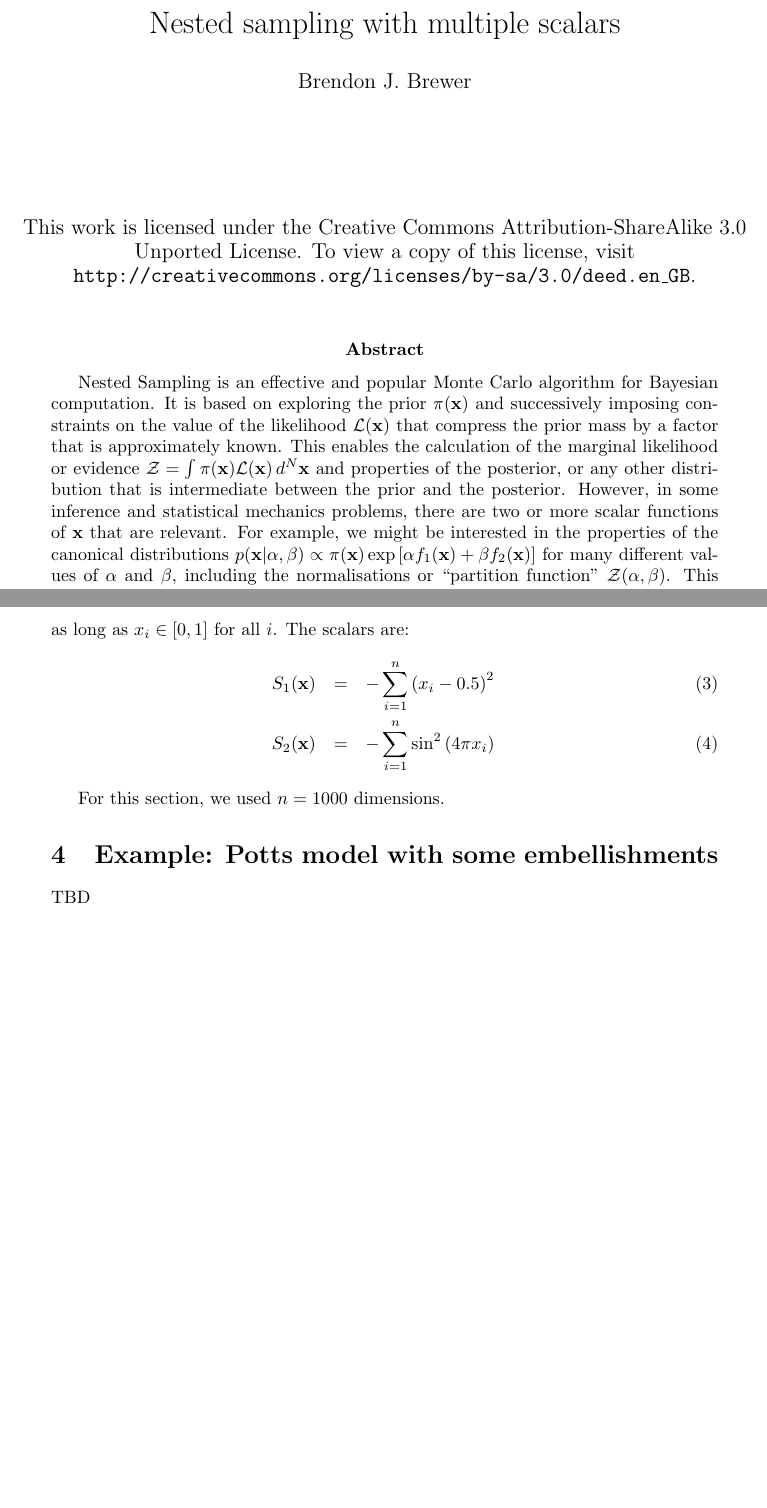
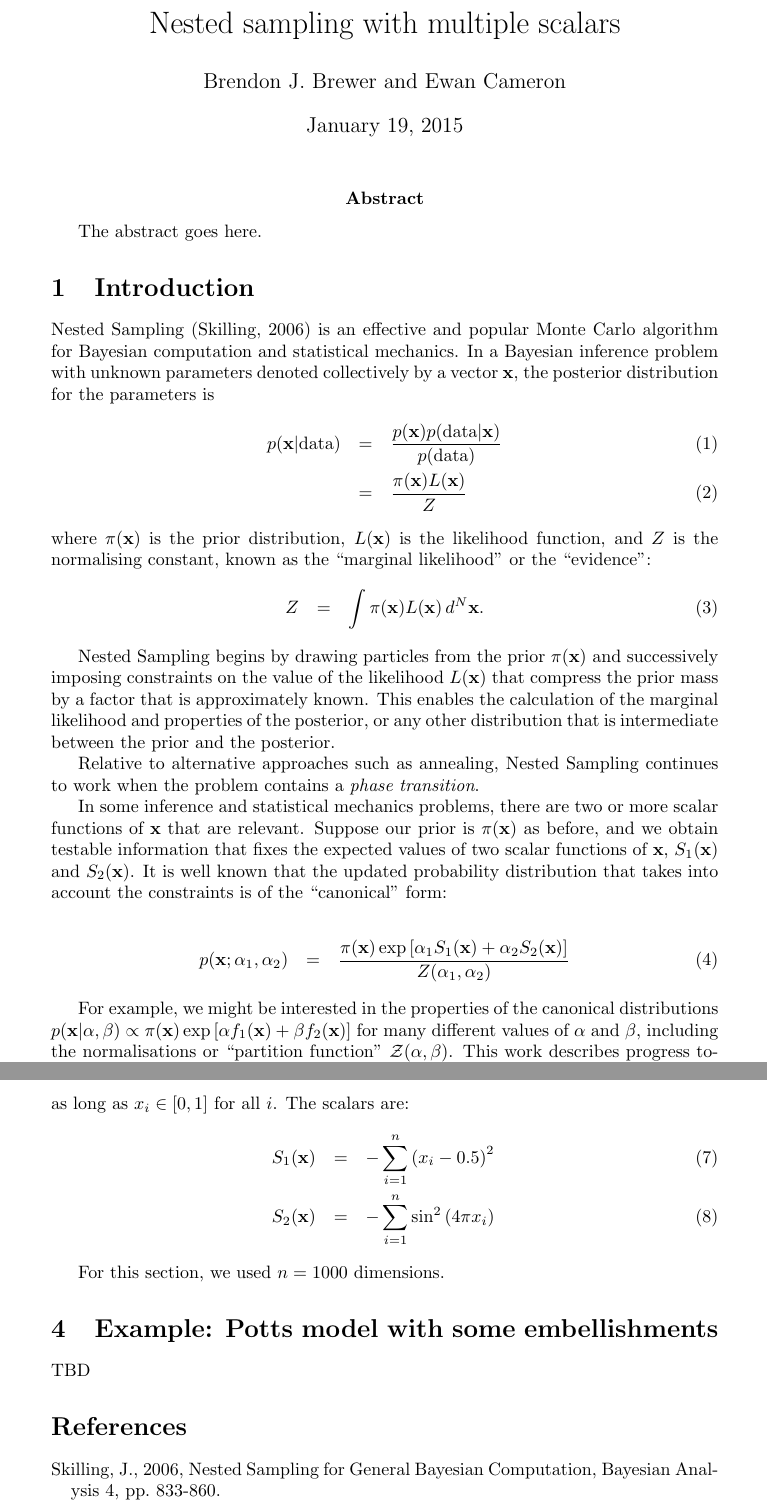
Before and after one commit to eggplantbren/TwinPeaks3, a LaTeX document (Paper/ms.tex): two parts of pages 1 and 2 of 2, joined at a grey line, cut so that both start at the same text, the shorter picture padded with empty space. Compiled offline with pdfLaTeX.

Commit message:
A bit of writing

```diff
--- a/Paper/ms.tex
+++ b/Paper/ms.tex
@@ -9,25 +11,56 @@
 \parindent=0cm
 
 \title{Nested sampling with multiple scalars}
-\author{Brendon J. Brewer}
-\date{\vspace{2cm}This work is licensed under the Creative Commons Attribution-ShareAlike 3.0 Unported License. To view a copy of this license, visit {\tt http://creativecommons.org/licenses/by-sa/3.0/deed.en\_GB}.}
-
+\author{Brendon J. Brewer and Ewan Cameron}
 
 \begin{document}
 \maketitle
 
-\abstract{Nested Sampling is an effective and popular
-Monte Carlo algorithm for Bayesian computation. It is based on exploring the
-prior $\pi(\mathbf{x})$ and successively imposing constraints on the value of
-the likelihood $\mathcal{L}(\mathbf{x})$ that compress the prior mass by a
+\abstract{The abstract goes here.}
+
+\section{Introduction}
+Nested Sampling \citep{skilling} is an effective and popular
+Monte Carlo algorithm for Bayesian computation and statistical mechanics.
+In a Bayesian inference problem with unknown parameters denoted collectively
+by a vector $\mathbf{x}$, the
+posterior distribution for the parameters is
+\begin{eqnarray}
+p(\mathbf{x} | {\rm data}) &=&
+\frac{p(\mathbf{x})p({\rm data} | \mathbf{x})}{p(\rm data)}\\
+&=& \frac{\pi(\xx)L(\xx)}{Z}
+\end{eqnarray}
+where $\pi(\xx)$ is the prior distribution, $L(\xx)$ is the likelihood
+function, and $Z$ is the normalising constant, known as the
+``marginal likelihood'' or the ``evidence'':
+\begin{eqnarray}
+Z &=& \int \pi(\xx) L(\xx) \, \dx.
+\end{eqnarray}
+
+Nested Sampling begins by drawing particles from the
+prior $\pi(\xx)$ and successively imposing constraints on the value of
+the likelihood $L(\xx)$ that compress the prior mass by a
 factor that is approximately known.
 This enables the calculation of the marginal likelihood
-or evidence
-$\mathcal{Z} = \int \pi(\mathbf{x})\mathcal{L}(\mathbf{x}) \, d^N\mathbf{x}$ and
-properties of the posterior, or any other distribution that is intermediate
-between the prior and the posterior. However, in some inference and
+and properties of the posterior, or any other distribution that is intermediate
+between the prior and the posterior.
+
+Relative to alternative approaches such as annealing, Nested Sampling continues
+to work when the problem contains a {\it phase transition}.
+
+In some inference and
 statistical mechanics problems, there are two or more scalar functions of
-$\mathbf{x}$ that are relevant. For example, we might be interested in the
+$\xx$ that are relevant. Suppose our prior is $\pi(\xx)$ as before, and
+we obtain testable information that fixes the expected values of two scalar
+functions of $\xx$, $S_1(\xx)$ and $S_2(\xx)$. It is well known that the
+updated probability distribution that takes into account the constraints is
+of the ``canonical'' form:
+
+\begin{eqnarray}
+p(\xx; \alpha_1, \alpha_2) &=& \frac{\pi(\xx)\exp\left[\alpha_1S_1(\xx)+\alpha_2S_2(\xx)\right]}
+{Z(\alpha_1, \alpha_2)}
+\end{eqnarray}
+
+ For example, we might be interested in the
 properties of the canonical distributions
 $p(\mathbf{x} | \alpha, \beta) \propto \pi(\mathbf{x})\exp\left[\alpha f_1(\mathbf{x}) + \beta f_2(\mathbf{x})\right]$
 for many different values of $\alpha$ and $\beta$, including the
@@ -72,4 +103,11 @@ For this section, we used $n=1000$ dimensions.
 \section{Example: Potts model with some embellishments}
 TBD
 
+\begin{thebibliography}{99}
+
+\bibitem[\protect\citeauthoryear{Skilling}{2006}]{skilling} Skilling, J., 2006, Nested Sampling for General Bayesian Computation, Bayesian Analysis 4, pp. 833-860.
+
+\end{thebibliography}
+
+
 \end{document}
```
Also changed, not shown: Paper/ms.tex (4 more changed lines).
